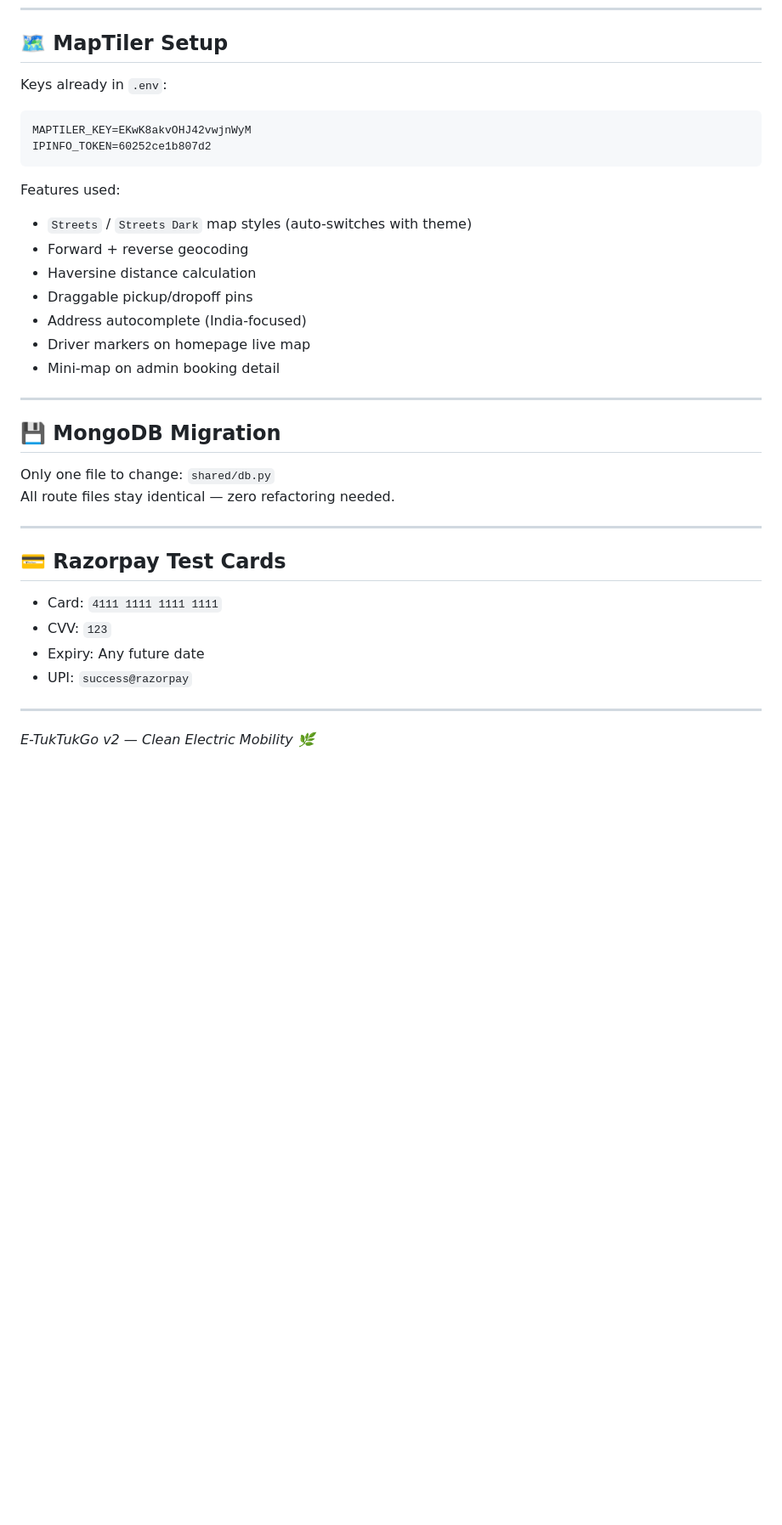
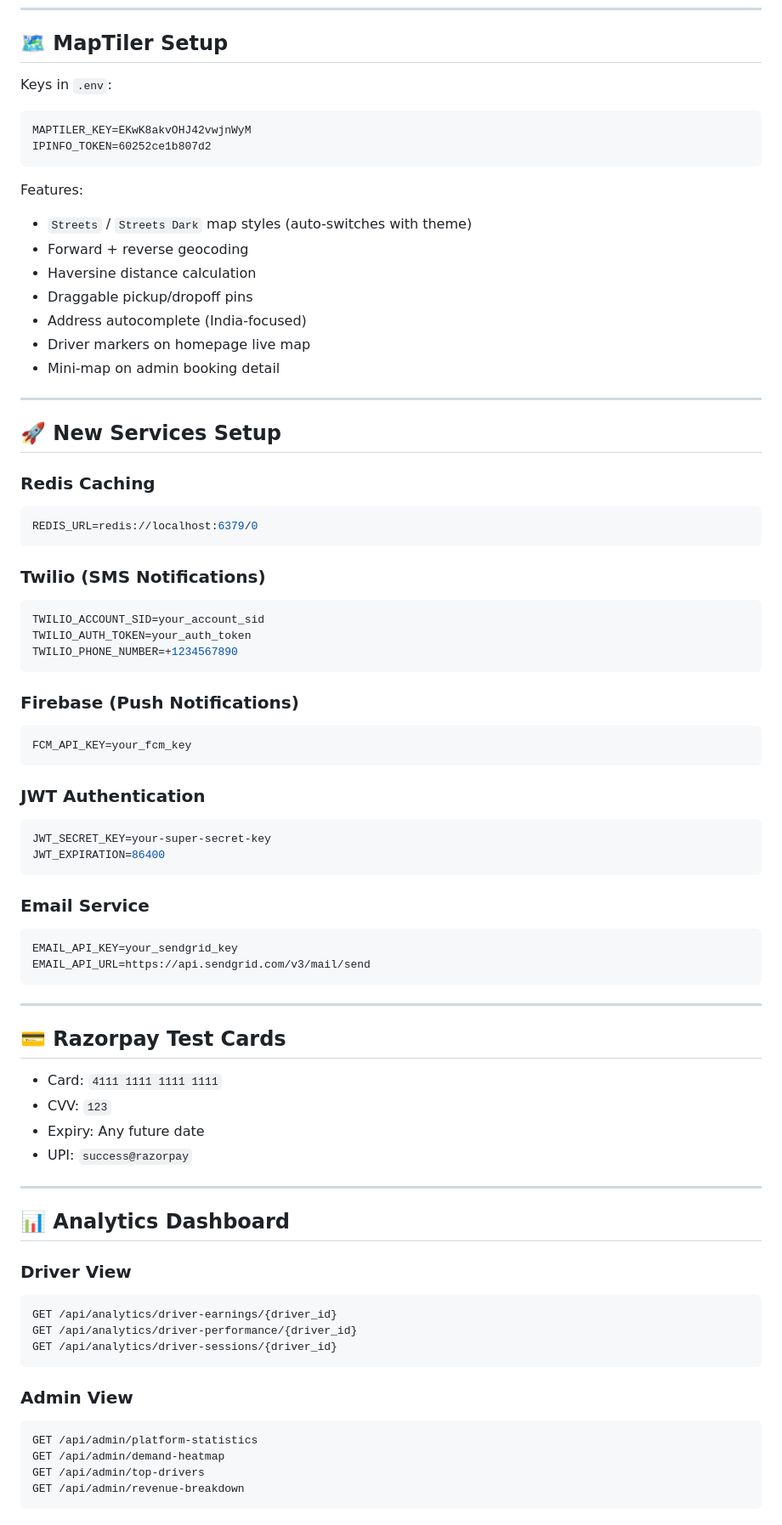
Before and after one commit to biraj4444/Tuk-1, a Markdown page: README.md, the part around one of its changes. Shown at 85% size. GitHub-like rendering; blank space fills up the shorter version.

Commit message:
Update README.md to include new v3 advanced features

````diff
--- a/README.md
+++ b/README.md
@@ -83,13 +147,13 @@ Customer pays → booking confirmed
 
 ## 🗺️ MapTiler Setup
 
-Keys already in `.env`:
+Keys in `.env`:
 ```
 MAPTILER_KEY=EKwK8akvOHJ42vwjnWyM
 IPINFO_TOKEN=60252ce1b807d2
 ```
 
-Features used:
+Features:
 - `Streets` / `Streets Dark` map styles (auto-switches with theme)
 - Forward + reverse geocoding
 - Haversine distance calculation
@@ -100,10 +164,36 @@ Features used:
 
 ---
 
-## 💾 MongoDB Migration
+## 🚀 New Services Setup
 
-Only one file to change: `shared/db.py`
-All route files stay identical — zero refactoring needed.
+### Redis Caching
+```env
+REDIS_URL=redis://localhost:6379/0
+```
+
+### Twilio (SMS Notifications)
+```env
+TWILIO_ACCOUNT_SID=your_account_sid
+TWILIO_AUTH_TOKEN=your_auth_token
+TWILIO_PHONE_NUMBER=+1234567890
+```
+
+### Firebase (Push Notifications)
+```env
+FCM_API_KEY=your_fcm_key
+```
+
+### JWT Authentication
+```env
+JWT_SECRET_KEY=your-super-secret-key
+JWT_EXPIRATION=86400
+```
+
+### Email Service
+```env
+EMAIL_API_KEY=your_sendgrid_key
+EMAIL_API_URL=https://api.sendgrid.com/v3/mail/send
+```
 
 ---
 
@@ -116,4 +206,20 @@ All route files stay identical — zero refactoring needed.
 
 ---
 
-*E-TukTukGo v2 — Clean Electric Mobility 🌿*
+## 📊 Analytics Dashboard
+
+### Driver View
+```
+GET /api/analytics/driver-earnings/{driver_id}
+GET /api/analytics/driver-performance/{driver_id}
+GET /api/analytics/driver-sessions/{driver_id}
+```
+
+### Admin View
+```
+GET /api/admin/platform-statistics
+GET /api/admin/demand-heatmap
+GET /api/admin/top-drivers
+GET /api/admin/revenue-breakdown
+```
+
````
Also changed, not shown: other parts of README.md (+170 -10 lines).
